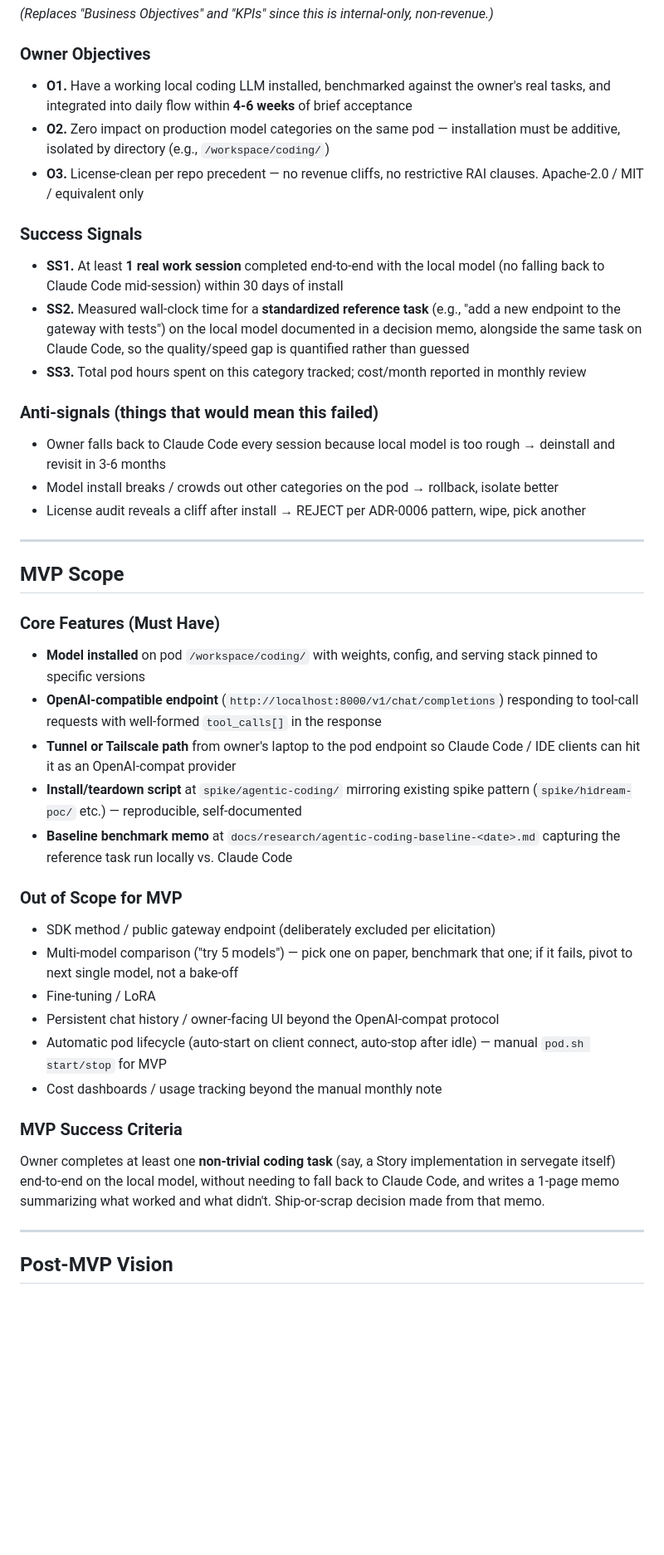
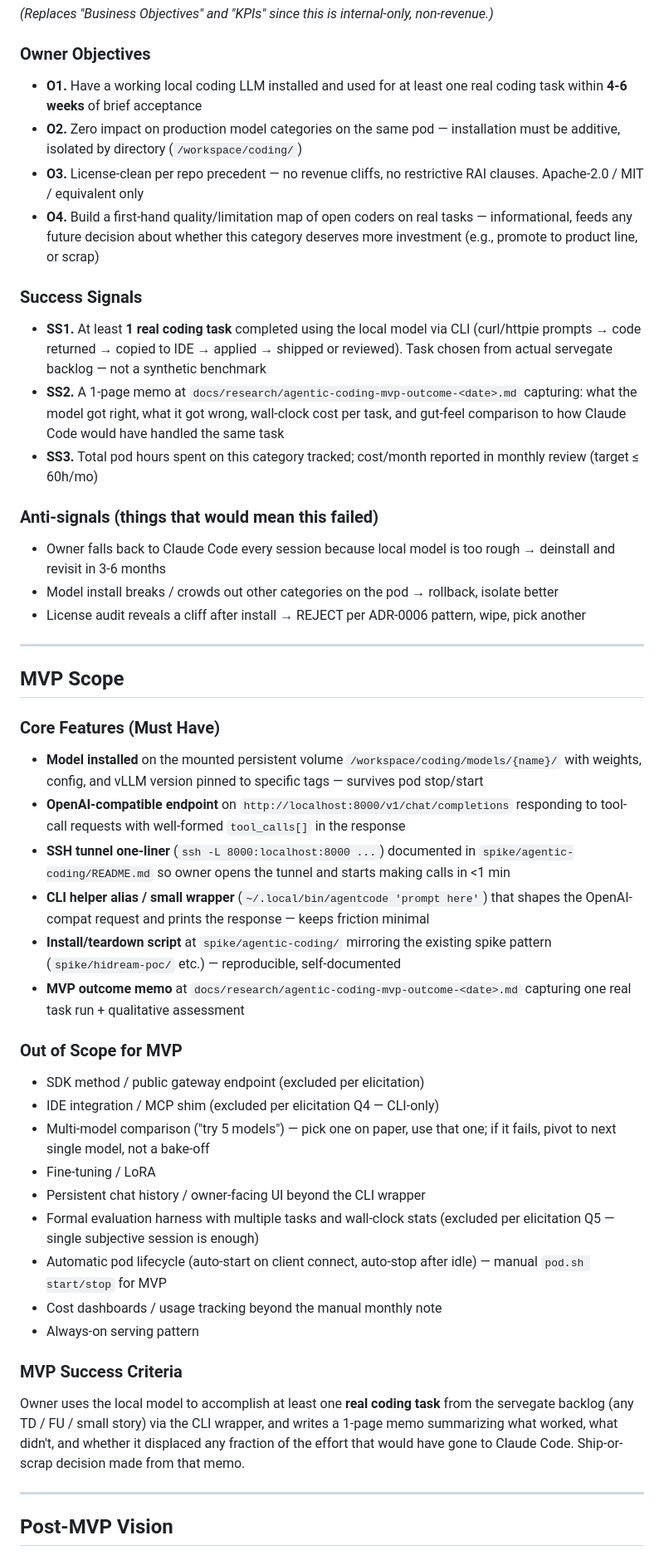
Before and after one commit to Jhonata-Matias/servegate, a Markdown page: docs/brief-agentic-coding.md, the part around one of its changes. Shown at 83% size. Drawn GitHub-style; blank space fills up the shorter version.

```diff
--- a/docs/brief-agentic-coding.md
+++ b/docs/brief-agentic-coding.md
@@ -79,15 +80,16 @@ Install **one** open-weights agentic-coding LLM on the existing pod, expose it a
 
 ### Owner Objectives
 
-- **O1.** Have a working local coding LLM installed, benchmarked against the owner's real tasks, and integrated into daily flow within **4-6 weeks** of brief acceptance
-- **O2.** Zero impact on production model categories on the same pod — installation must be additive, isolated by directory (e.g., `/workspace/coding/`)
+- **O1.** Have a working local coding LLM installed and used for at least one real coding task within **4-6 weeks** of brief acceptance
+- **O2.** Zero impact on production model categories on the same pod — installation must be additive, isolated by directory (`/workspace/coding/`)
 - **O3.** License-clean per repo precedent — no revenue cliffs, no restrictive RAI clauses. Apache-2.0 / MIT / equivalent only
+- **O4.** Build a first-hand quality/limitation map of open coders on real tasks — informational, feeds any future decision about whether this category deserves more investment (e.g., promote to product line, or scrap)
 
 ### Success Signals
 
-- **SS1.** At least **1 real work session** completed end-to-end with the local model (no falling back to Claude Code mid-session) within 30 days of install
-- **SS2.** Measured wall-clock time for a **standardized reference task** (e.g., "add a new endpoint to the gateway with tests") on the local model documented in a decision memo, alongside the same task on Claude Code, so the quality/speed gap is quantified rather than guessed
-- **SS3.** Total pod hours spent on this category tracked; cost/month reported in monthly review
+- **SS1.** At least **1 real coding task** completed using the local model via CLI (curl/httpie prompts → code returned → copied to IDE → applied → shipped or reviewed). Task chosen from actual servegate backlog — not a synthetic benchmark
+- **SS2.** A 1-page memo at `docs/research/agentic-coding-mvp-outcome-<date>.md` capturing: what the model got right, what it got wrong, wall-clock cost per task, and gut-feel comparison to how Claude Code would have handled the same task
+- **SS3.** Total pod hours spent on this category tracked; cost/month reported in monthly review (target ≤ 60h/mo)
 
 ### Anti-signals (things that would mean this failed)
 
@@ -101,24 +103,28 @@ Install **one** open-weights agentic-coding LLM on the existing pod, expose it a
 
 ### Core Features (Must Have)
 
-- **Model installed** on pod `/workspace/coding/` with weights, config, and serving stack pinned to specific versions
-- **OpenAI-compatible endpoint** (`http://localhost:8000/v1/chat/completions`) responding to tool-call requests with well-formed `tool_calls[]` in the response
-- **Tunnel or Tailscale path** from owner's laptop to the pod endpoint so Claude Code / IDE clients can hit it as an OpenAI-compat provider
-- **Install/teardown script** at `spike/agentic-coding/` mirroring existing spike pattern (`spike/hidream-poc/` etc.) — reproducible, self-documented
-- **Baseline benchmark memo** at `docs/research/agentic-coding-baseline-<date>.md` capturing the reference task run locally vs. Claude Code
+- **Model installed** on the mounted persistent volume `/workspace/coding/models/{name}/` with weights, config, and vLLM version pinned to specific tags — survives pod stop/start
+- **OpenAI-compatible endpoint** on `http://localhost:8000/v1/chat/completions` responding to tool-call requests with well-formed `tool_calls[]` in the response
+- **SSH tunnel one-liner** (`ssh -L 8000:localhost:8000 ...`) documented in `spike/agentic-coding/README.md` so owner opens the tunnel and starts making calls in <1 min
+- **CLI helper alias / small wrapper** (`~/.local/bin/agentcode 'prompt here'`) that shapes the OpenAI-compat request and prints the response — keeps friction minimal
+- **Install/teardown script** at `spike/agentic-coding/` mirroring the existing spike pattern (`spike/hidream-poc/` etc.) — reproducible, self-documented
+- **MVP outcome memo** at `docs/research/agentic-coding-mvp-outcome-<date>.md` capturing one real task run + qualitative assessment
 
 ### Out of Scope for MVP
 
-- SDK method / public gateway endpoint (deliberately excluded per elicitation)
-- Multi-model comparison ("try 5 models") — pick one on paper, benchmark that one; if it fails, pivot to next single model, not a bake-off
+- SDK method / public gateway endpoint (excluded per elicitation)
+- IDE integration / MCP shim (excluded per elicitation Q4 — CLI-only)
+- Multi-model comparison ("try 5 models") — pick one on paper, use that one; if it fails, pivot to next single model, not a bake-off
 - Fine-tuning / LoRA
-- Persistent chat history / owner-facing UI beyond the OpenAI-compat protocol
+- Persistent chat history / owner-facing UI beyond the CLI wrapper
+- Formal evaluation harness with multiple tasks and wall-clock stats (excluded per elicitation Q5 — single subjective session is enough)
 - Automatic pod lifecycle (auto-start on client connect, auto-stop after idle) — manual `pod.sh start/stop` for MVP
 - Cost dashboards / usage tracking beyond the manual monthly note
+- Always-on serving pattern
 
 ### MVP Success Criteria
 
-Owner completes at least one **non-trivial coding task** (say, a Story implementation in servegate itself) end-to-end on the local model, without needing to fall back to Claude Code, and writes a 1-page memo summarizing what worked and what didn't. Ship-or-scrap decision made from that memo.
+Owner uses the local model to accomplish at least one **real coding task** from the servegate backlog (any TD / FU / small story) via the CLI wrapper, and writes a 1-page memo summarizing what worked, what didn't, and whether it displaced any fraction of the effort that would have gone to Claude Code. Ship-or-scrap decision made from that memo.
 
 ---
 
```
Also changed, not shown: other parts of docs/brief-agentic-coding.md (+15 -12 lines).
